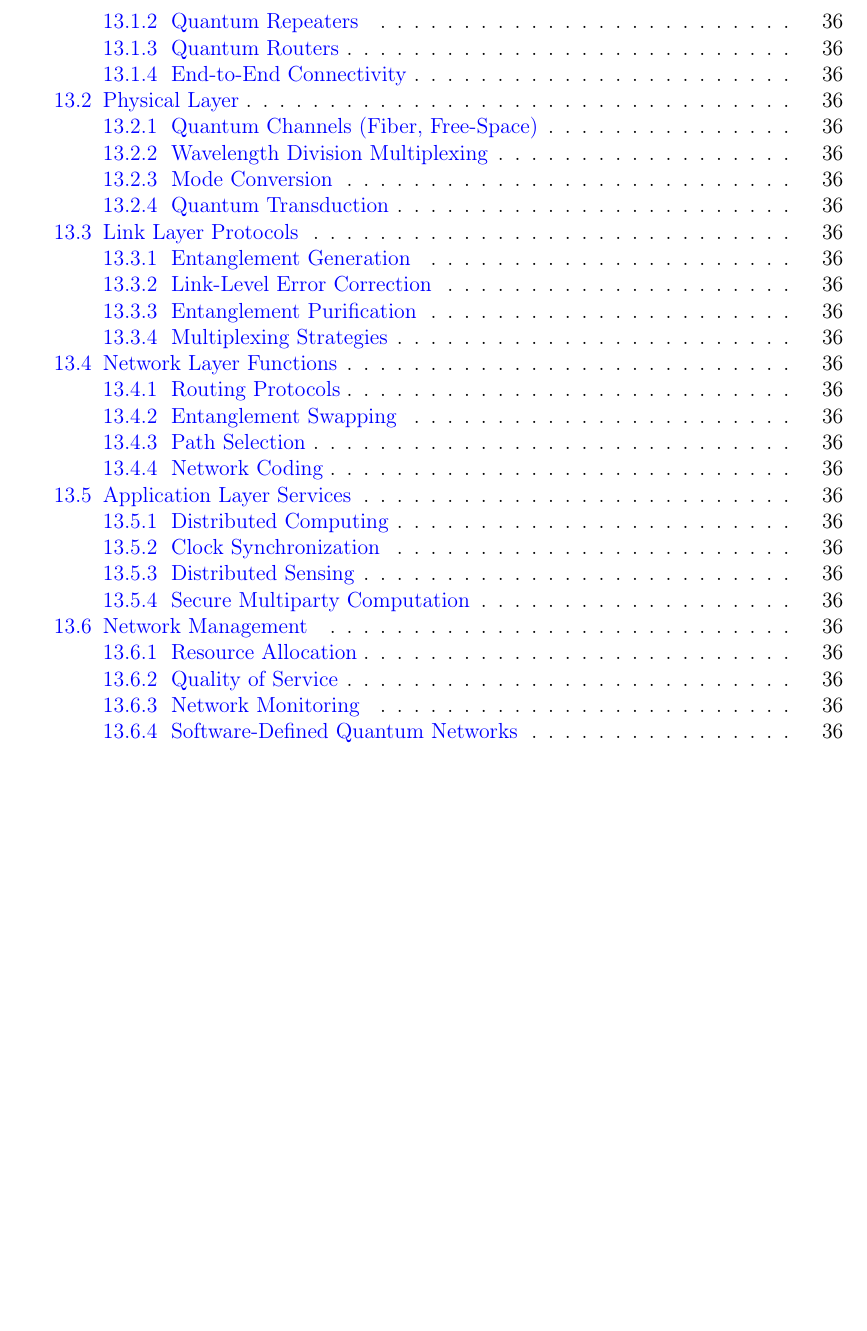
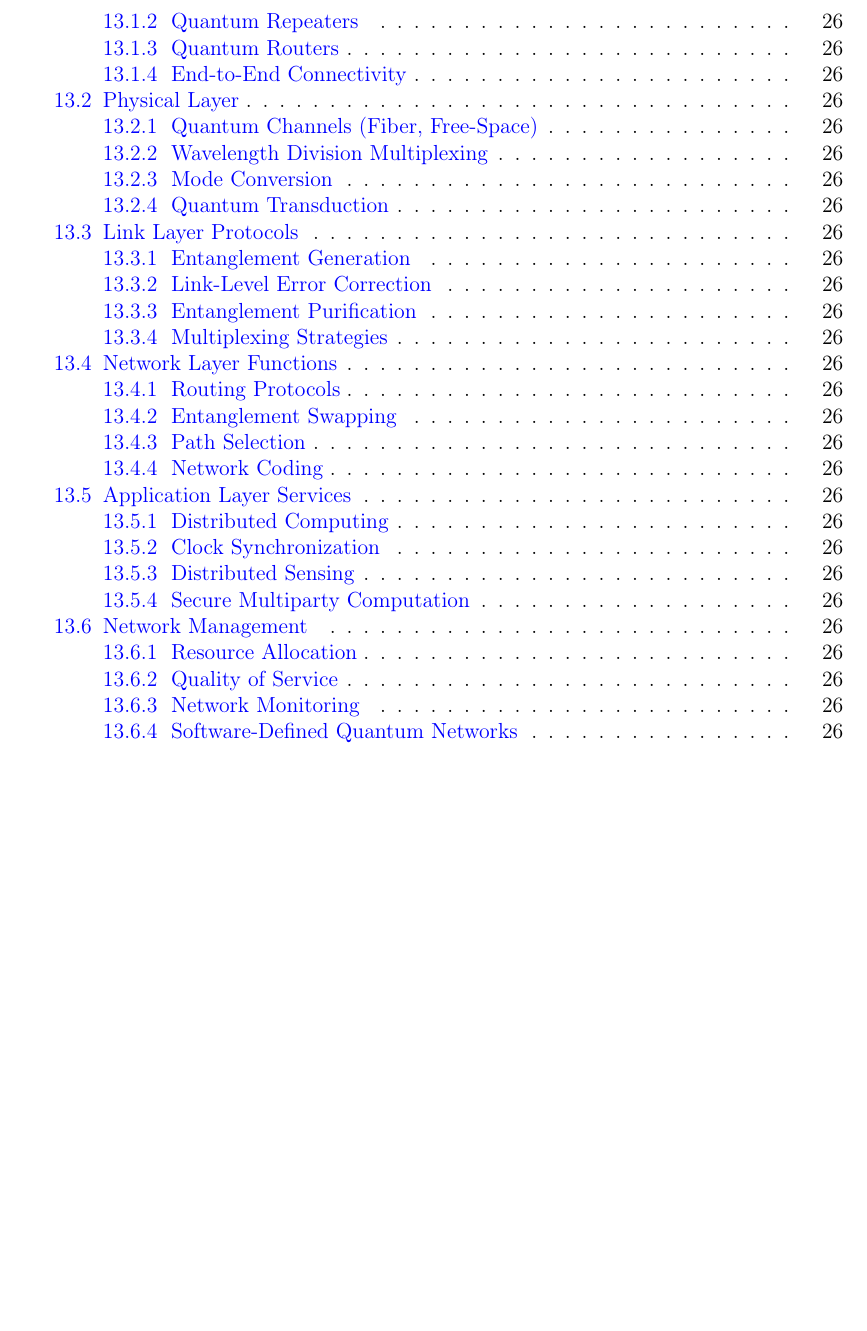
Before and after one commit to awshaff/QIS-Lecture-Notes, a LaTeX book (lecture-note.tex): part of page 10 of 36, cut so that both start at the same text, the shorter picture padded with empty space. Compiled offline with pdfLaTeX.

Commit message:
update pagination

```diff
--- a/lecture-note.tex
+++ b/lecture-note.tex
@@ -47,6 +48,7 @@
 
 \tableofcontents
 
+\mainmatter
 \chapter{From Classical to Quantum Information}
 
 \section{Information Theory Fundamentals}
```
Also changed, not shown: lecture-note.pdf, lecture-note.tex (1 more changed lines).
